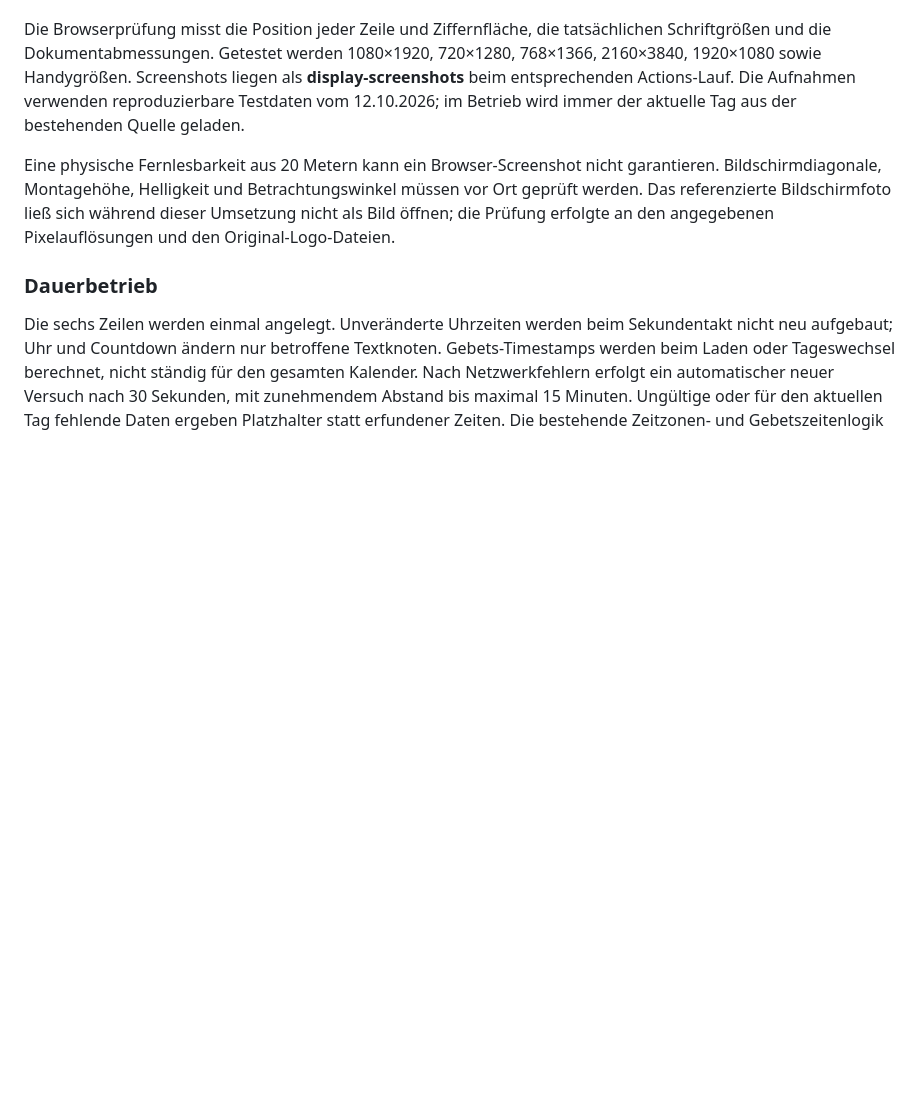
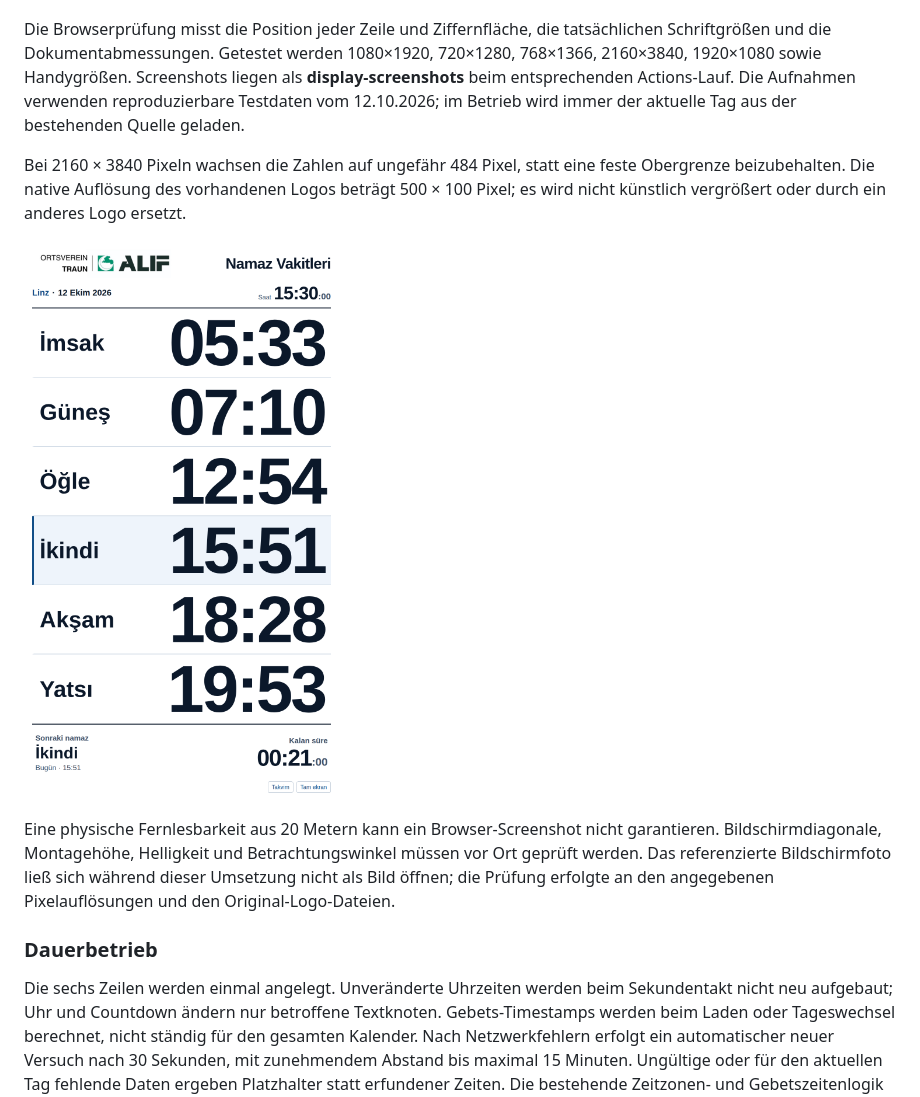
Before and after one commit to simsek6981/ALIF-TRAUN, a Markdown page: README.md, the part around the change. GitHub-like rendering; pictures changed too: docs/display-1080x1920.png (added); blank space fills up the shorter version.

Commit message:
Finalize verified portrait mosque display and preserve a 1080x1920 preview

```diff
--- a/README.md
+++ b/README.md
@@ -31,6 +31,10 @@ Bei 1080 × 1920 Pixeln: sechs Zeilen von jeweils ungefähr 237 Pixeln Höhe, Za
 
 Die Browserprüfung misst die Position jeder Zeile und Ziffernfläche, die tatsächlichen Schriftgrößen und die Dokumentabmessungen. Getestet werden 1080×1920, 720×1280, 768×1366, 2160×3840, 1920×1080 sowie Handygrößen. Screenshots liegen als **display-screenshots** beim entsprechenden Actions-Lauf. Die Aufnahmen verwenden reproduzierbare Testdaten vom 12.10.2026; im Betrieb wird immer der aktuelle Tag aus der bestehenden Quelle geladen.
 
+Bei 2160 × 3840 Pixeln wachsen die Zahlen auf ungefähr 484 Pixel, statt eine feste Obergrenze beizubehalten. Die native Auflösung des vorhandenen Logos beträgt 500 × 100 Pixel; es wird nicht künstlich vergrößert oder durch ein anderes Logo ersetzt.
+
+![Geprüfte Anzeige bei 1080 × 1920 Pixeln – reproduzierbare Testaufnahme](docs/display-1080x1920.png)
+
 Eine physische Fernlesbarkeit aus 20 Metern kann ein Browser-Screenshot nicht garantieren. Bildschirmdiagonale, Montagehöhe, Helligkeit und Betrachtungswinkel müssen vor Ort geprüft werden. Das referenzierte Bildschirmfoto ließ sich während dieser Umsetzung nicht als Bild öffnen; die Prüfung erfolgte an den angegebenen Pixelauflösungen und den Original-Logo-Dateien.
 
 ### Dauerbetrieb
```
Also changed, not shown: 1 other file.
